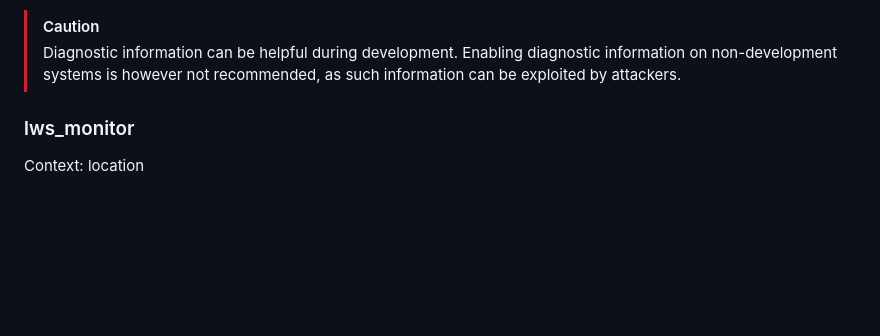
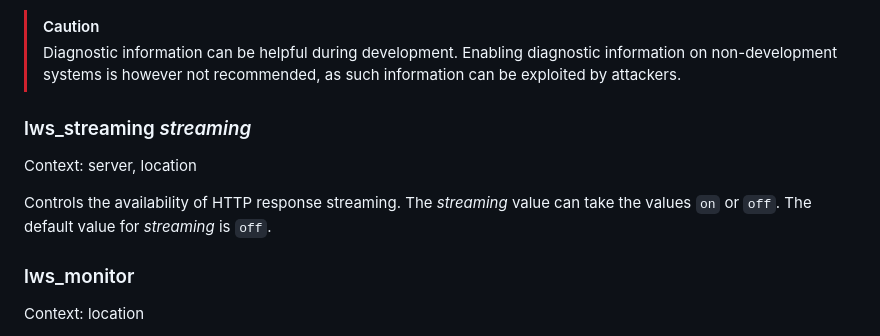
Before and after one commit to anaef/nginx-lws, a Markdown page: doc/Directives.md, the part around the change. GitHub-like rendering; blank space fills up the shorter version.

```diff
--- a/doc/Directives.md
+++ b/doc/Directives.md
@@ -206,6 +206,14 @@ diagnostic information is not included.
 > attackers.
 
 
+### lws_streaming *streaming*
+
+Context: server, location
+
+Controls the availability of HTTP response streaming. The *streaming* value can take the values
+`on` or `off`. The default value for *streaming* is `off`.
+
+
 ### lws_monitor
 
 Context: location
```
Also changed, not shown: doc/RequestProcessing.md (+9 -0 lines).
